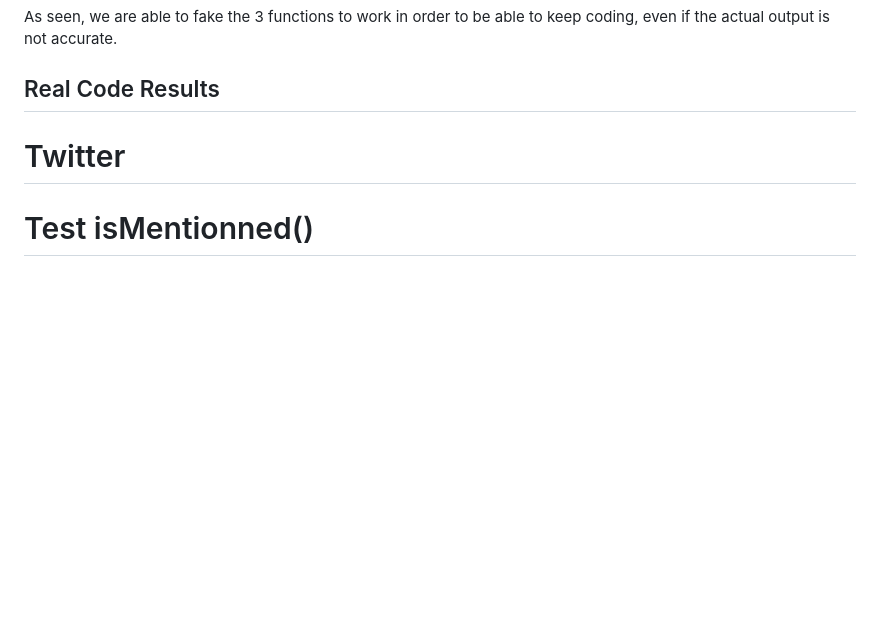
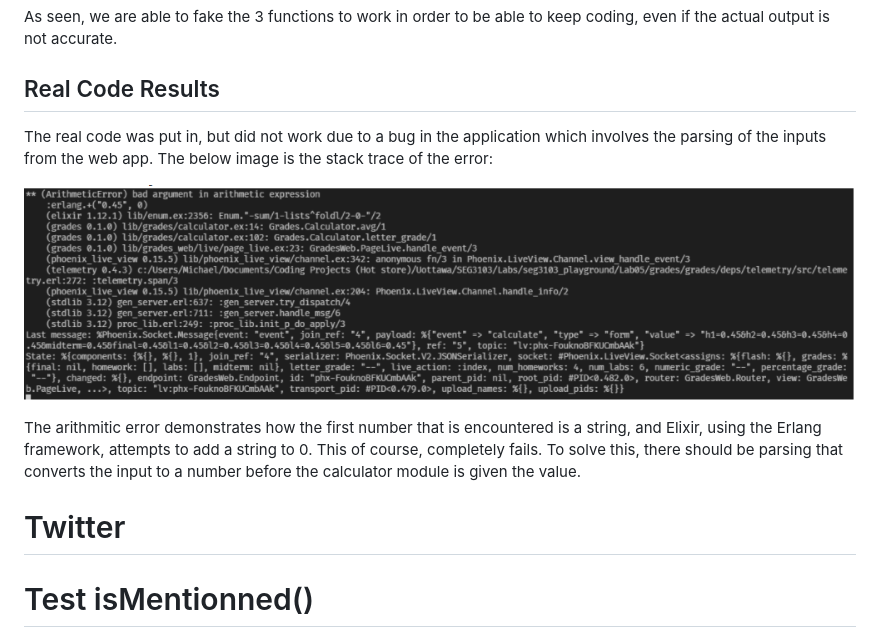
Before and after one commit to Michael-Kagnew/seg3103_playground, a Markdown page: Lab05/README.md, the part around the change. Rendered like a GitHub page; pictures changed too: Lab05/assets/error_p1.png (added); blank space fills up the shorter version.

Commit message:
added the error explanation for p1

```diff
--- a/Lab05/README.md
+++ b/Lab05/README.md
@@ -26,6 +26,11 @@ Here are two pictures of the results when running the mocked code.
 As seen, we are able to fake the 3 functions to work in order to be able to keep coding, even if the actual output is not accurate.
 
 ## Real Code Results
+The real code was put in, but did not work due to a bug in the application which involves the parsing of the inputs from the web app. The below image is the stack trace of the error:
+
+![images](assets/error_p1.png)
+
+The arithmitic error demonstrates how the first number that is encountered is a string, and Elixir, using the Erlang framework, attempts to add a string to 0. This of course, completely fails. To solve this, there should be parsing that converts the input to a number before the calculator module is given the value.
 
 # Twitter
 
```
